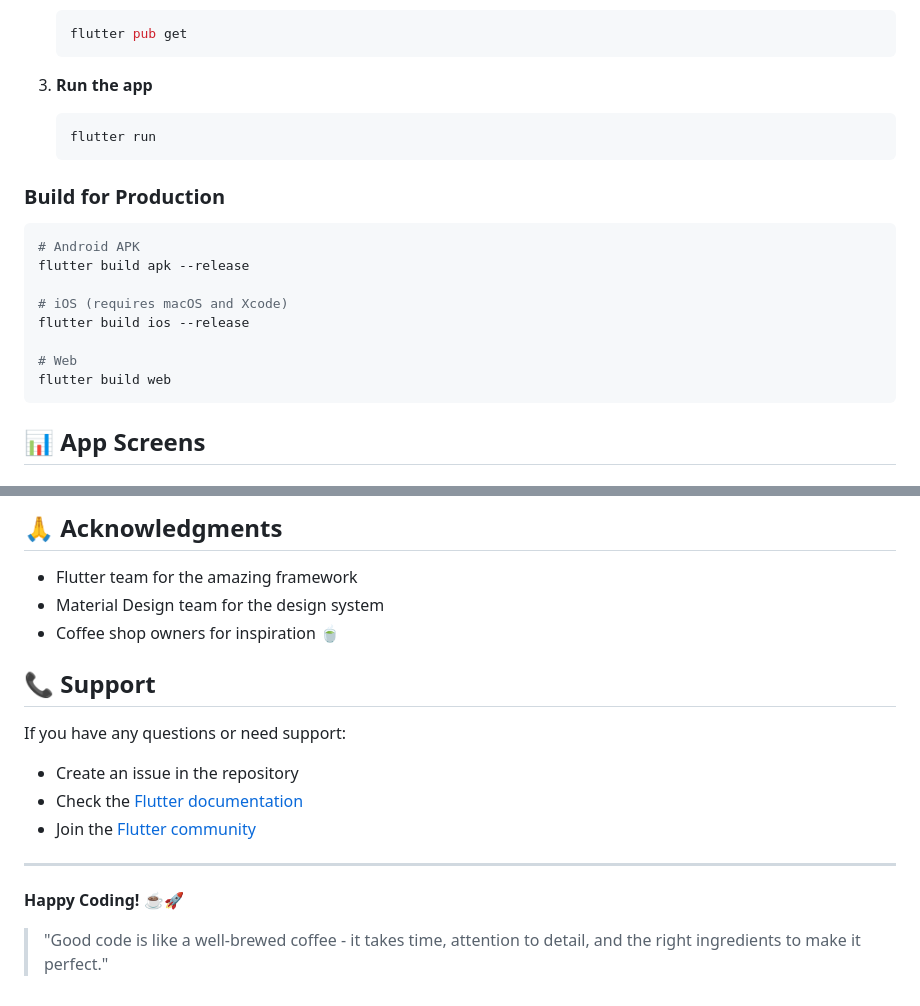
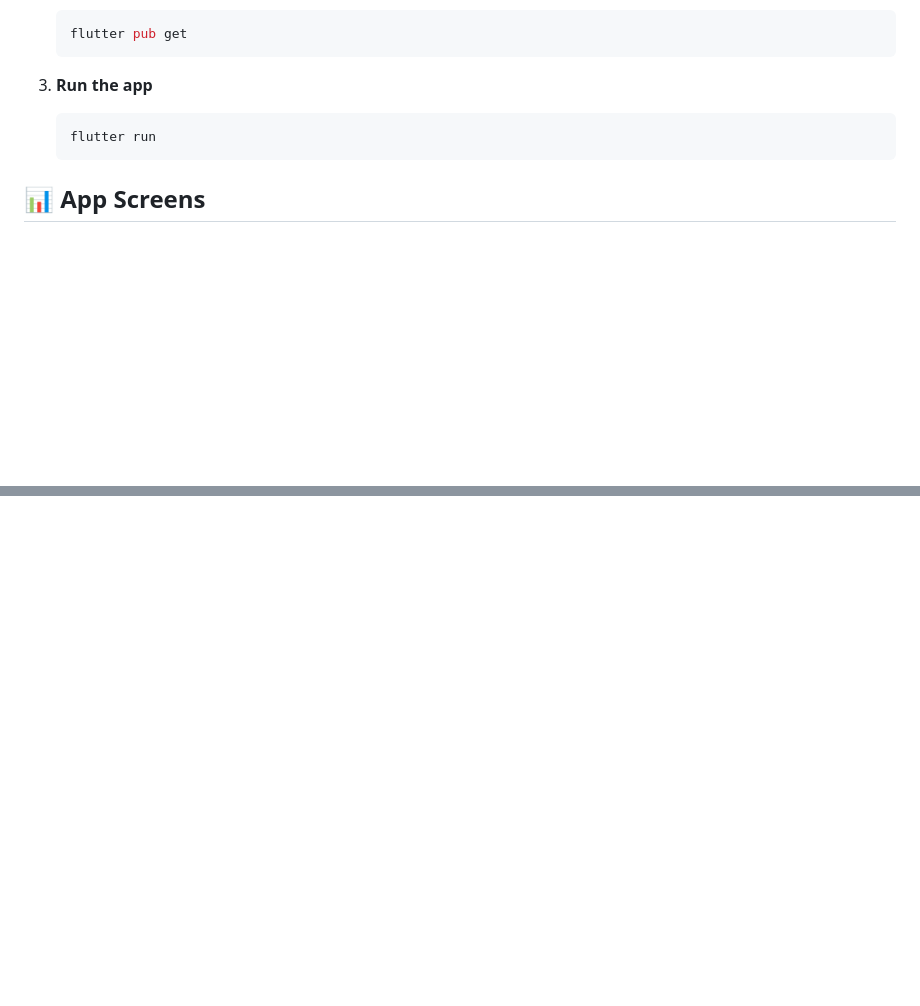
Before and after one commit to theahmedhany/flutter_mentors_mentorship, a Markdown page: week_1/README.md, 2 parts joined by grey strips. Drawn GitHub-style; blank space fills up the shorter version.

Commit message:
Flutter Mentors Mentorship Week 1

````diff
--- a/week_1/README.md
+++ b/week_1/README.md
@@ -115,19 +115,6 @@ lib/
    flutter run
    ```
 
-### Build for Production
-
-```bash
-# Android APK
-flutter build apk --release
-
-# iOS (requires macOS and Xcode)
-flutter build ios --release
-
-# Web
-flutter build web
-```
-
 ## 📊 App Screens
 
 ### 1. Add Order Tab
@@ -223,19 +139,0 @@ This project is licensed under the MIT License - see the [LICENSE](LICENSE) file
-## 🙏 Acknowledgments
-
-- Flutter team for the amazing framework
-- Material Design team for the design system
-- Coffee shop owners for inspiration 🍵
-
-## 📞 Support
-
-If you have any questions or need support:
-
-- Create an issue in the repository
-- Check the [Flutter documentation](https://flutter.dev/docs)
-- Join the [Flutter community](https://flutter.dev/community)
-
----
-
-**Happy Coding! ☕🚀**
-
-> "Good code is like a well-brewed coffee - it takes time, attention to detail, and the right ingredients to make it perfect."
````
Also changed, not shown: other parts of week_1/README.md (+0 -70 lines).
